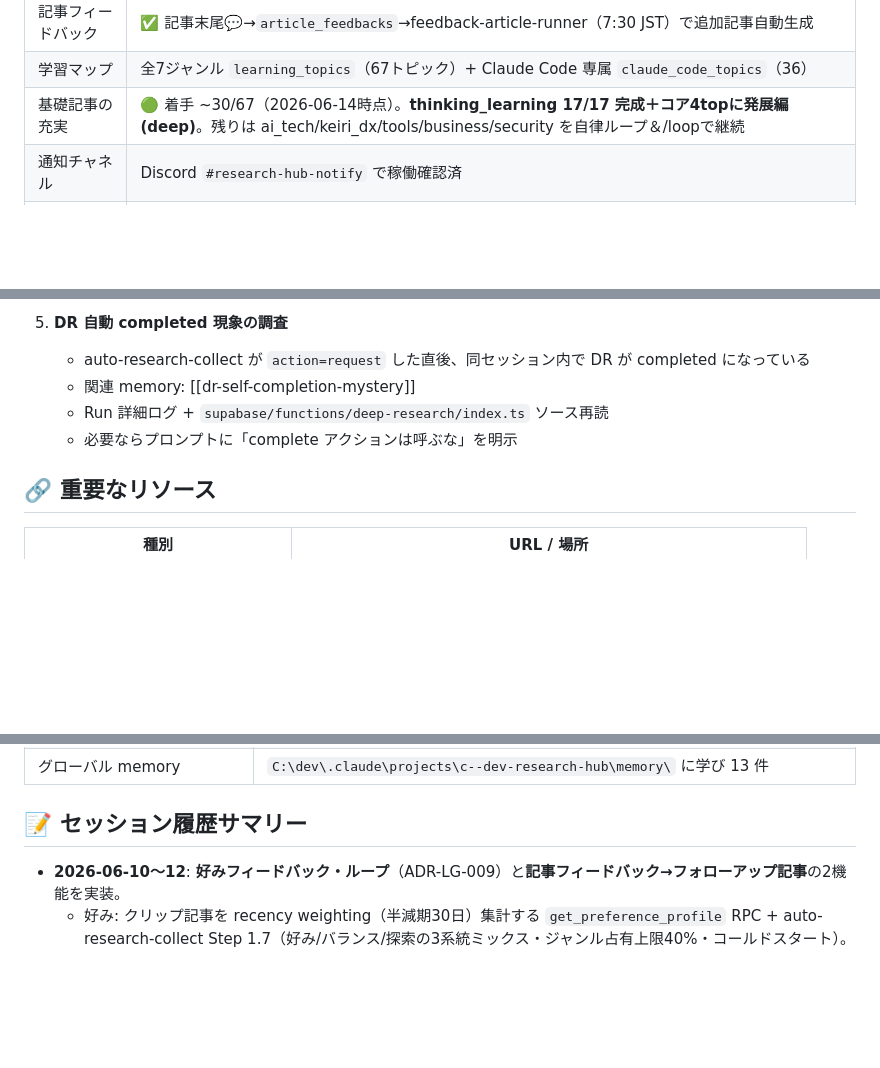
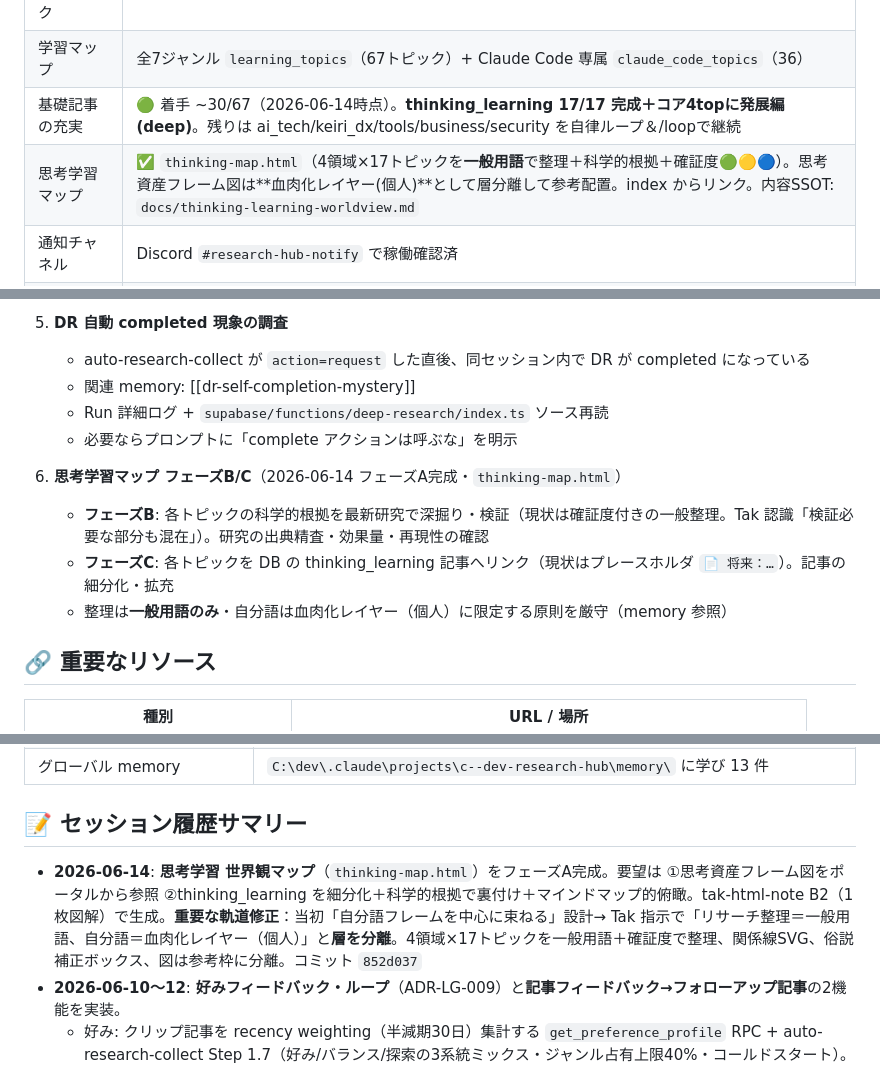
Before and after one commit to takfukushima1978-spec/research-hub, a Markdown page: navigator.md, 3 parts joined by grey strips. Rendered like a GitHub page; blank space fills up the shorter version.

Commit message:
docs(navigator): 思考学習世界観マップ フェーズA完成を反映
- 現状サマリーに thinking-map.html を追加
- 残タスクにフェーズB(科学的根拠の深掘り検証)/C(DB記事リンク)を起票
- セッション履歴に2026-06-14(一般用語/血肉化レイヤー分離の軌道修正)追記

Co-Authored-By: Claude Opus 4.8 <noreply@anthropic.com>

```diff
--- a/navigator.md
+++ b/navigator.md
@@ -21,6 +21,7 @@
 | 記事フィードバック | ✅ 記事末尾💬→`article_feedbacks`→feedback-article-runner（7:30 JST）で追加記事自動生成 |
 | 学習マップ | 全7ジャンル `learning_topics`（67トピック）+ Claude Code 専属 `claude_code_topics`（36）|
 | 基礎記事の充実 | 🟢 着手 ~30/67（2026-06-14時点）。**thinking_learning 17/17 完成＋コア4topに発展編(deep)**。残りは ai_tech/keiri_dx/tools/business/security を自律ループ＆/loopで継続 |
+| 思考学習マップ | ✅ `thinking-map.html`（4領域×17トピックを**一般用語**で整理＋科学的根拠＋確証度🟢🟡🔵）。思考資産フレーム図は**血肉化レイヤー(個人)**として層分離して参考配置。index からリンク。内容SSOT: `docs/thinking-learning-worldview.md` |
 | 通知チャネル | Discord `#research-hub-notify` で稼働確認済 |
 | 直近の問題 | DR 自動 completed 現象（要 Phase 2 調査）|
 
@@ -68,6 +69,11 @@
    - Run 詳細ログ + `supabase/functions/deep-research/index.ts` ソース再読
    - 必要ならプロンプトに「complete アクションは呼ぶな」を明示
 
+6. **思考学習マップ フェーズB/C**（2026-06-14 フェーズA完成・`thinking-map.html`）
+   - **フェーズB**: 各トピックの科学的根拠を最新研究で深掘り・検証（現状は確証度付きの一般整理。Tak 認識「検証必要な部分も混在」）。研究の出典精査・効果量・再現性の確認
+   - **フェーズC**: 各トピックを DB の thinking_learning 記事へリンク（現状はプレースホルダ `📄 将来：…`）。記事の細分化・拡充
+   - 整理は**一般用語のみ**・自分語は血肉化レイヤー（個人）に限定する原則を厳守（memory 参照）
+
 ## 🔗 重要なリソース
 
 | 種別 | URL / 場所 |
@@ -105,6 +111,7 @@
 
 ## 📝 セッション履歴サマリー
 
+- **2026-06-14**: **思考学習 世界観マップ**（`thinking-map.html`）をフェーズA完成。要望は ①思考資産フレーム図をポータルから参照 ②thinking_learning を細分化＋科学的根拠で裏付け＋マインドマップ的俯瞰。tak-html-note B2（1枚図解）で生成。**重要な軌道修正**：当初「自分語フレームを中心に束ねる」設計→ Tak 指示で「リサーチ整理＝一般用語、自分語＝血肉化レイヤー（個人）」と**層を分離**。4領域×17トピックを一般用語＋確証度で整理、関係線SVG、俗説補正ボックス、図は参考枠に分離。コミット `852d037`
 - **2026-06-10〜12**: **好みフィードバック・ループ**（ADR-LG-009）と**記事フィードバック→フォローアップ記事**の2機能を実装。
   - 好み: クリップ記事を recency weighting（半減期30日）集計する `get_preference_profile` RPC + auto-research-collect Step 1.7（好み/バランス/探索の3系統ミックス・ジャンル占有上限40%・コールドスタート）。実DB検証で total_clips=80・上位タグ mcp/hooks/claude_code を確認。Console 貼り直し済（2026-06-11）
   - 記事FB: `article_feedbacks` テーブル + RPC 3本（submit/get_pending/complete）+ index.html 記事末尾💬欄 + 新 Routine `feedback-article-runner`（7:30 JST, `trig_01MYmCzYp5uGNEncchErp2vX`）。migration 適用 + RPC ラウンドトリップ検証済（送信→pending取得→complete）。コネクターは最小権限（Gmail/Calendar 不使用）
```
